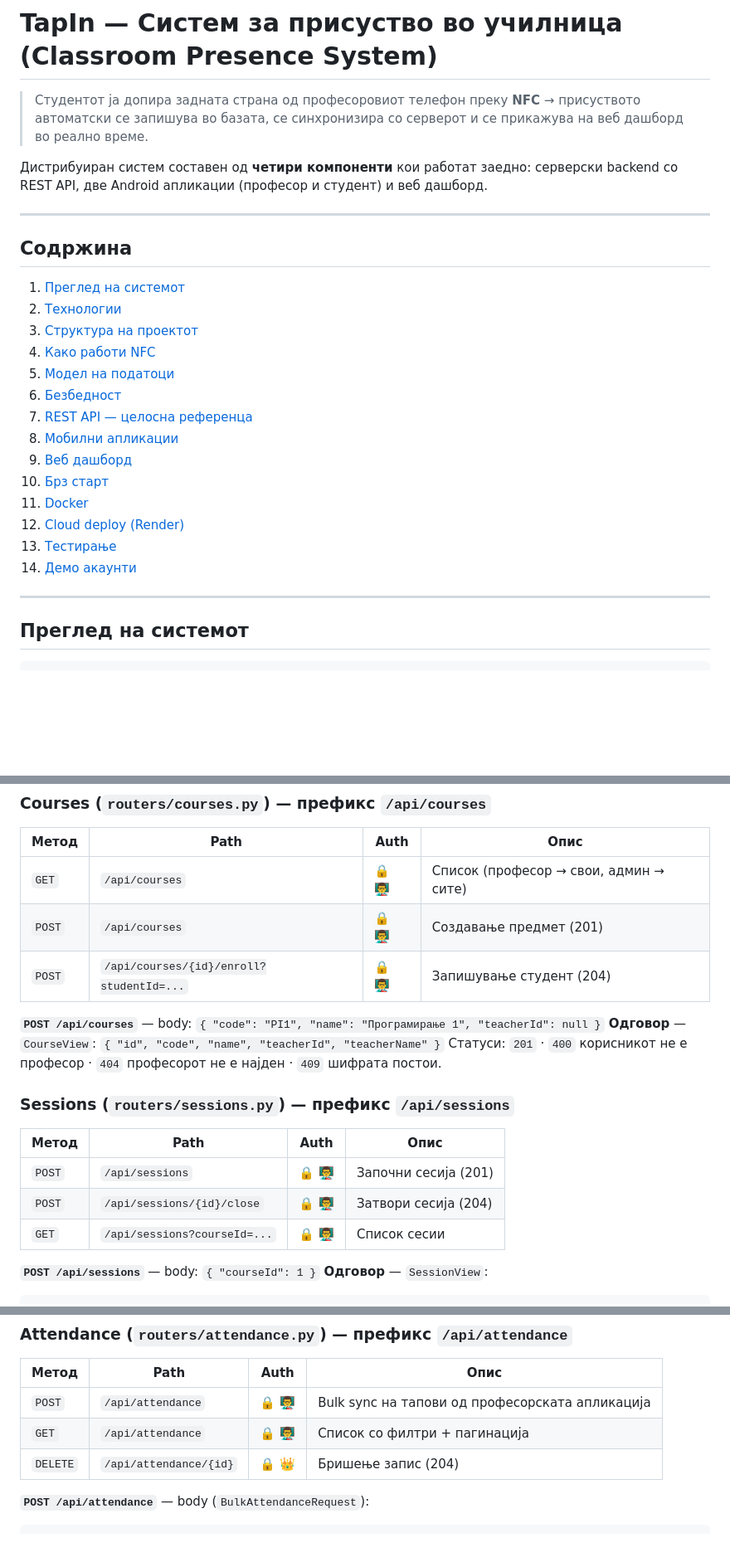
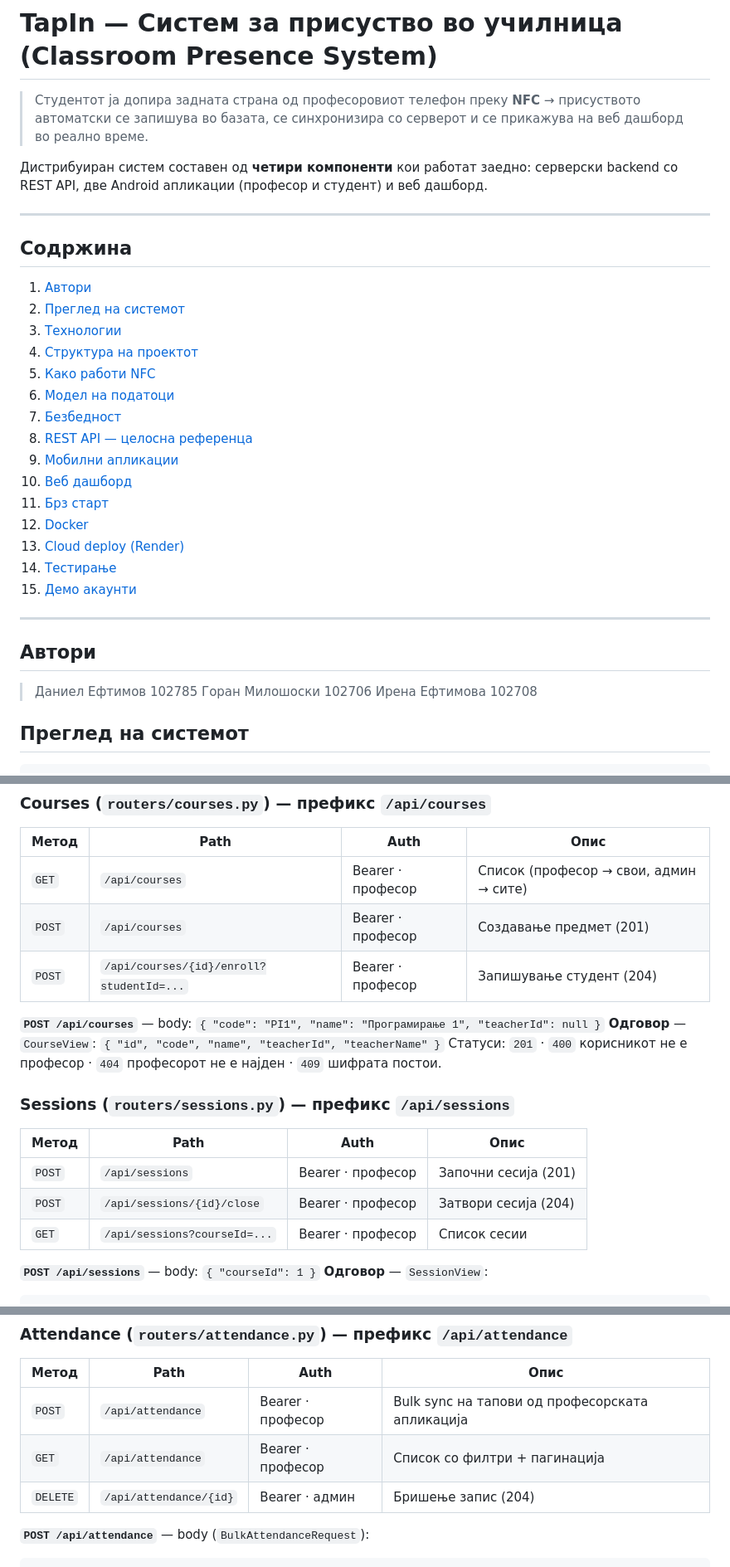
Before and after one commit to eftimovdaniel/TapIn, a Markdown page: README.md, 3 parts joined by grey strips. Shown at 83% size. Drawn GitHub-style; blank space fills up the shorter version.

Commit message:
Sreduvanje na README.md

````diff
--- a/README.md
+++ b/README.md
@@ -4,26 +4,33 @@
 
 Дистрибуиран систем составен од **четири компоненти** кои работат заедно: серверски backend со REST API, две Android апликации (професор и студент) и веб дашборд.
 
+
 ---
 
 ## Содржина
 
-1. [Преглед на системот](#преглед-на-системот)
-2. [Технологии](#технологии)
-3. [Структура на проектот](#структура-на-проектот)
-4. [Како работи NFC](#како-работи-nfc)
-5. [Модел на податоци](#модел-на-податоци)
-6. [Безбедност](#безбедност)
-7. [REST API — целосна референца](#rest-api--целосна-референца)
-8. [Мобилни апликации](#мобилни-апликации)
-9. [Веб дашборд](#веб-дашборд)
-10. [Брз старт](#брз-старт)
-11. [Docker](#docker)
-12. [Cloud deploy (Render)](#cloud-deploy-render)
-13. [Тестирање](#тестирање)
-14. [Демо акаунти](#демо-акаунти)
+1. [Автори](#автори)
+2. [Преглед на системот](#преглед-на-системот)
+3. [Технологии](#технологии)
+4. [Структура на проектот](#структура-на-проектот)
+5. [Како работи NFC](#како-работи-nfc)
+6. [Модел на податоци](#модел-на-податоци)
+7. [Безбедност](#безбедност)
+8. [REST API — целосна референца](#rest-api--целосна-референца)
+9. [Мобилни апликации](#мобилни-апликации)
+10. [Веб дашборд](#веб-дашборд)
+11. [Брз старт](#брз-старт)
+12. [Docker](#docker)
+13. [Cloud deploy (Render)](#cloud-deploy-render)
+14. [Тестирање](#тестирање)
+15. [Демо акаунти](#демо-акаунти)
 
 ---
+
+## Автори
+>Даниел Ефтимов 102785
+>Горан Милошоски 102706
+>Ирена Ефтимова 102708
 
 ## Преглед на системот
 
@@ -217,9 +224,9 @@ Base URL (dev): `http://localhost:8080` · Swagger UI: `http://localhost:8080/do
 
 | Метод | Path | Auth | Опис |
 |-------|------|------|------|
-| `GET` | `/api/courses` | 🔒 👨‍🏫 | Список (професор → свои, админ → сите) |
-| `POST` | `/api/courses` | 🔒 👨‍🏫 | Создавање предмет (201) |
-| `POST` | `/api/courses/{id}/enroll?studentId=...` | 🔒 👨‍🏫 | Запишување студент (204) |
+| `GET` | `/api/courses` | Bearer · професор | Список (професор → свои, админ → сите) |
+| `POST` | `/api/courses` | Bearer · професор | Создавање предмет (201) |
+| `POST` | `/api/courses/{id}/enroll?studentId=...` | Bearer · професор | Запишување студент (204) |
 
 **`POST /api/courses`** — body: `{ "code": "PI1", "name": "Програмирање 1", "teacherId": null }`
 **Одговор** — `CourseView`: `{ "id", "code", "name", "teacherId", "teacherName" }`
@@ -229,9 +236,9 @@ Base URL (dev): `http://localhost:8080` · Swagger UI: `http://localhost:8080/do
 
 | Метод | Path | Auth | Опис |
 |-------|------|------|------|
-| `POST` | `/api/sessions` | 🔒 👨‍🏫 | Започни сесија (201) |
-| `POST` | `/api/sessions/{id}/close` | 🔒 👨‍🏫 | Затвори сесија (204) |
-| `GET` | `/api/sessions?courseId=...` | 🔒 👨‍🏫 | Список сесии |
+| `POST` | `/api/sessions` | Bearer · професор | Започни сесија (201) |
+| `POST` | `/api/sessions/{id}/close` | Bearer · професор | Затвори сесија (204) |
+| `GET` | `/api/sessions?courseId=...` | Bearer · професор | Список сесии |
 
 **`POST /api/sessions`** — body: `{ "courseId": 1 }`
 **Одговор** — `SessionView`:
@@ -248,9 +255,9 @@ Base URL (dev): `http://localhost:8080` · Swagger UI: `http://localhost:8080/do
 
 | Метод | Path | Auth | Опис |
 |-------|------|------|------|
-| `POST` | `/api/attendance` | 🔒 👨‍🏫 | Bulk sync на тапови од професорската апликација |
-| `GET` | `/api/attendance` | 🔒 👨‍🏫 | Список со филтри + пагинација |
-| `DELETE` | `/api/attendance/{id}` | 🔒 👑 | Бришење запис (204) |
+| `POST` | `/api/attendance` | Bearer · професор | Bulk sync на тапови од професорската апликација |
+| `GET` | `/api/attendance` | Bearer · професор | Список со филтри + пагинација |
+| `DELETE` | `/api/attendance/{id}` | Bearer · админ | Бришење запис (204) |
 
 **`POST /api/attendance`** — body (`BulkAttendanceRequest`):
 ```json
````
Also changed, not shown: other parts of README.md (+11 -11 lines).
